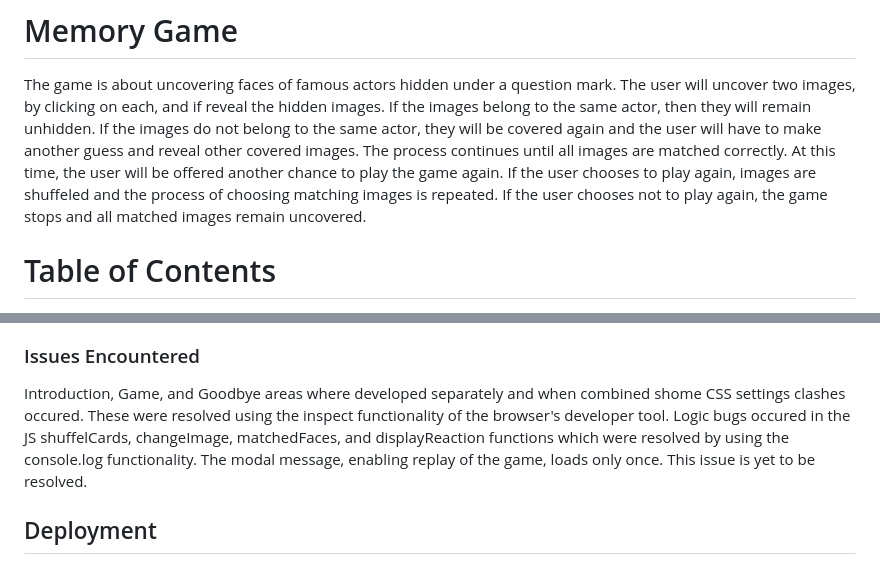
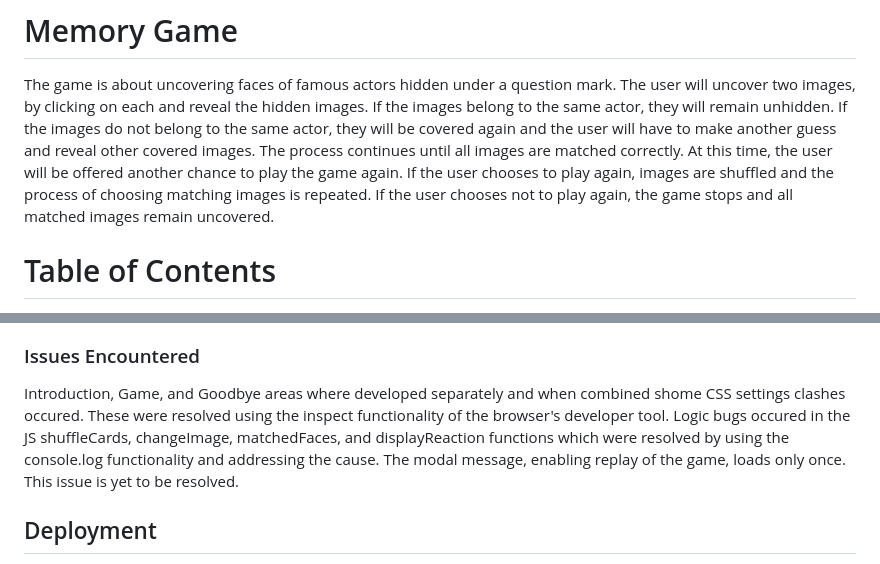
Before and after one commit to mohammad-tahmasebi-ci/milestone-project, a Markdown page: README.md, 2 parts joined by grey strips. Drawn GitHub-style.

Commit message:
Update README.md by correcting some typos
Update README.md by correcting some typos

```diff
--- a/README.md
+++ b/README.md
@@ -3,10 +3,10 @@
 # Memory Game
 
 The game is about uncovering faces of famous actors hidden under a question mark.  The user will uncover two images, by clicking on
-each, and if reveal the hidden images.  If the images belong to the same actor, then they will remain unhidden.  If the images do not
+each and reveal the hidden images.  If the images belong to the same actor, they will remain unhidden.  If the images do not
 belong to the same actor, they will be covered again and the user will have to make another guess and reveal other covered images.
 The process continues until all images are matched correctly.  At this time, the user will be offered another chance to play the
-game again.  If the user chooses to play again, images are shuffeled and the process of choosing matching images is repeated.
+game again.  If the user chooses to play again, images are shuffled and the process of choosing matching images is repeated.
 If the user chooses not to play again, the game stops and all matched images remain uncovered.
 
 # Table of Contents
@@ -174,8 +174,8 @@ The website was tested manually, using MS Edge, Google Chrome, and Firefox.  All
 
 Introduction, Game, and Goodbye areas where developed separately and when combined shome CSS settings clashes occured.  These were
 resolved using the inspect functionality of the browser's developer tool.
-Logic bugs occured in the JS shuffelCards, changeImage, matchedFaces, and displayReaction functions which were resolved by using
-the console.log functionality.
+Logic bugs occured in the JS shuffleCards, changeImage, matchedFaces, and displayReaction functions which were resolved by using
+the console.log functionality and addressing the cause.
 The modal message, enabling replay of the game, loads only once.  This issue is yet to be resolved.
 
 ## Deployment
```
